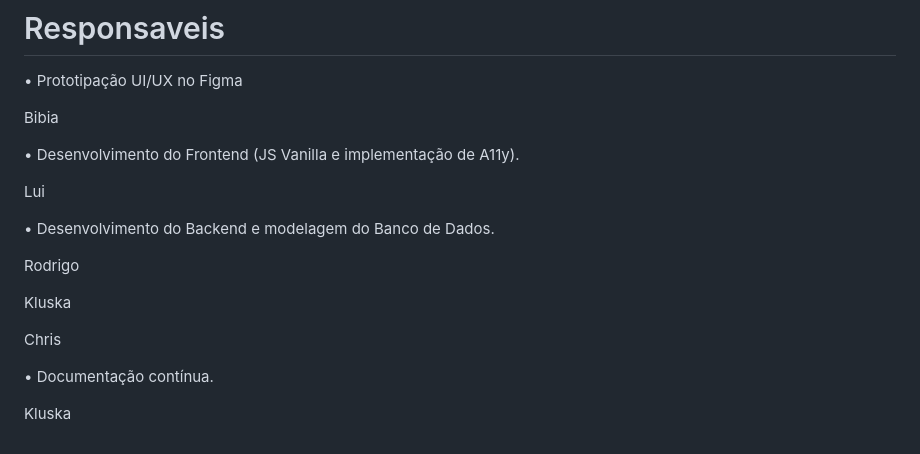
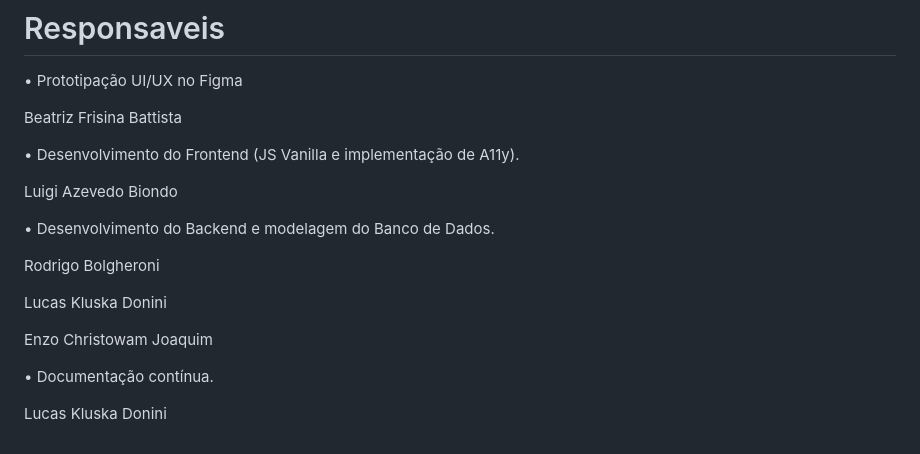
Before and after one commit to Mini-inter-DAD/parte-principal, a Markdown page: README.md, the part around the change. Drawn GitHub-style.

Commit message:
feat: beatrizbattista - colocando o nome completo dos integrantes do grupo

```diff
--- a/README.md
+++ b/README.md
@@ -56,20 +56,20 @@
 
 • Prototipação UI/UX no Figma
 
-Bibia
+Beatriz Frisina Battista
 
 • Desenvolvimento do Frontend (JS Vanilla e implementação de A11y).
 
-Lui
+Luigi Azevedo Biondo
 
 • Desenvolvimento do Backend e modelagem do Banco de Dados.
 
-Rodrigo
+Rodrigo Bolgheroni
 
-Kluska
+Lucas Kluska Donini
 
-Chris
+Enzo Christowam Joaquim
 
 • Documentação contínua.
 
-Kluska
+Lucas Kluska Donini
```
